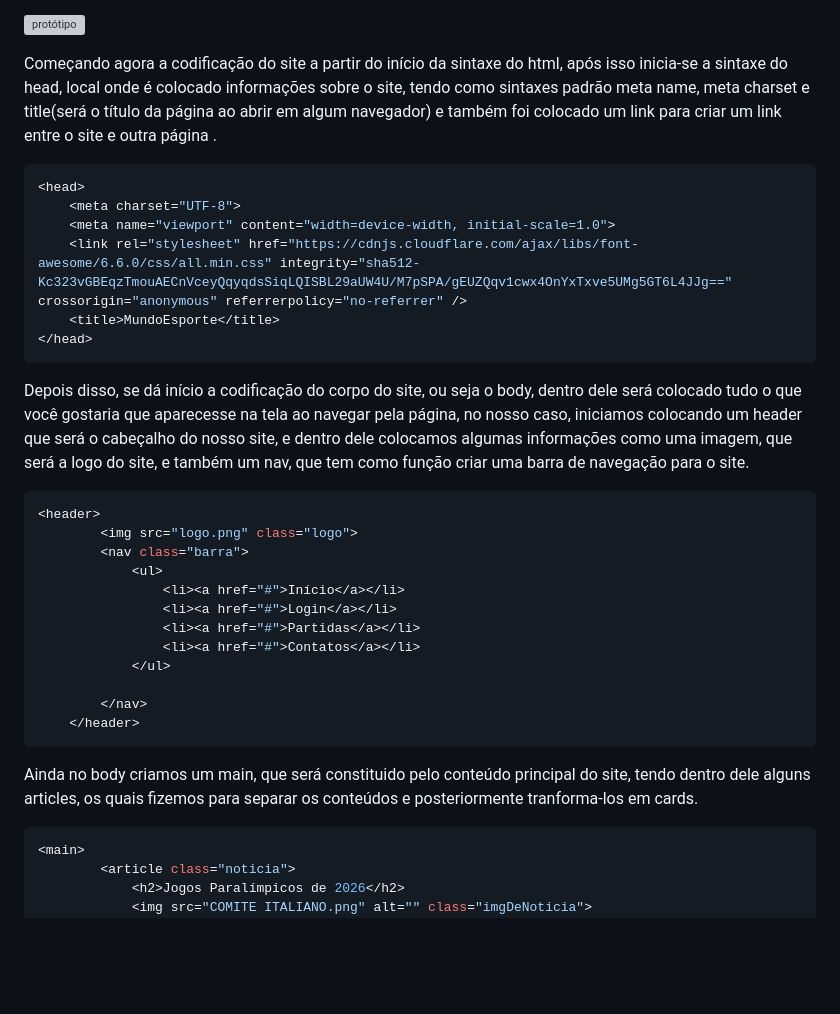
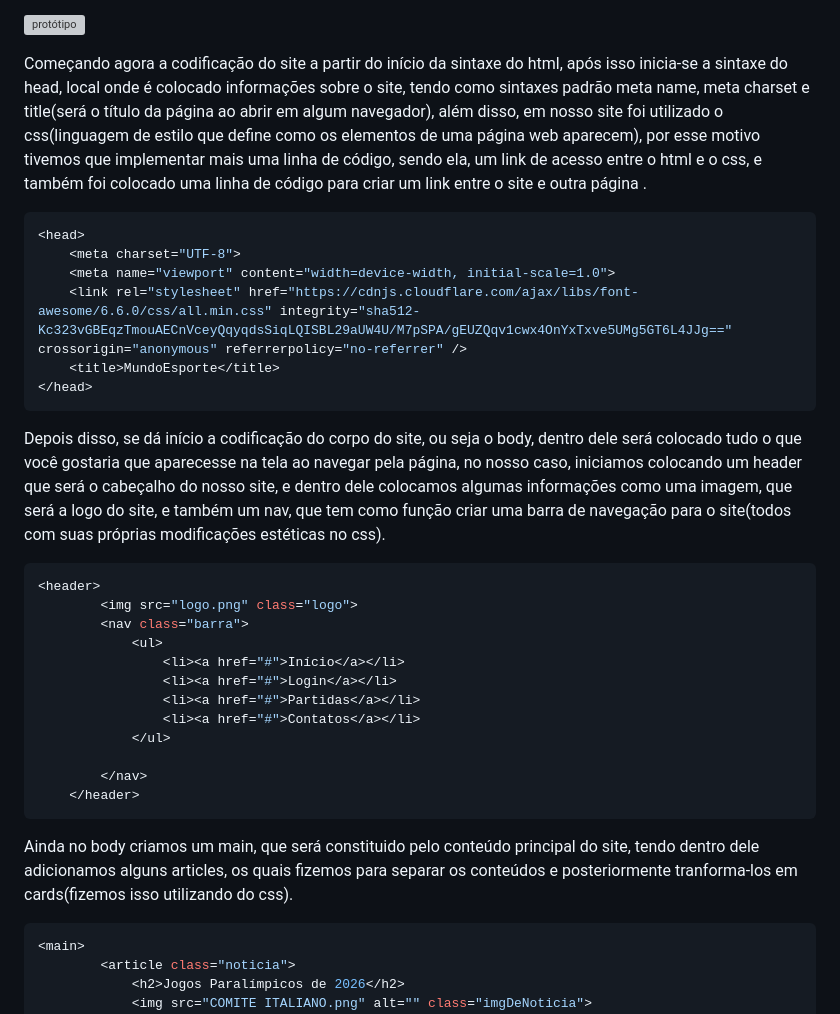
Before and after one commit to FabricioNicolini/Pichu, a Markdown page: Explicação.md, the part around the change. Drawn GitHub-style; blank space fills up the shorter version; grey boxes are pictures that could not be loaded.

````diff
--- a/Explicação.md
+++ b/Explicação.md
@@ -5,7 +5,7 @@ Para começar a criação de um site, primeiro é necessário uma ideação e um
 
 
 
-Começando agora a codificação do site a partir do início da sintaxe do html, após isso inicia-se a sintaxe do head, local onde é colocado informações sobre o site, tendo como sintaxes padrão meta name, meta charset e title(será o título da página ao abrir em algum navegador) e também foi colocado um link para criar um link entre o site e outra página .
+Começando agora a codificação do site a partir do início da sintaxe do html, após isso inicia-se a sintaxe do head, local onde é colocado informações sobre o site, tendo como sintaxes padrão meta name, meta charset e title(será o título da página ao abrir em algum navegador), além disso, em nosso site foi utilizado o css(linguagem de estilo que define como os elementos de uma página web aparecem), por esse motivo tivemos que implementar mais uma linha de código, sendo ela, um link de acesso entre o html e o css, e também foi colocado uma linha de código para criar um link entre o site e outra página .
 
 ```css
 <head>
@@ -16,7 +16,7 @@ Começando agora a codificação do site a partir do início da sintaxe do html,
 </head>
 ```
 
-Depois disso, se dá início a codificação do corpo do site, ou seja o body, dentro dele será colocado tudo o que você gostaria que aparecesse na tela ao navegar pela página, no nosso caso, iniciamos colocando um header que será o cabeçalho do nosso site, e dentro dele colocamos algumas informações como uma imagem, que será a logo do site, e também um nav, que tem como função criar uma barra de navegação para o site.
+Depois disso, se dá início a codificação do corpo do site, ou seja o body, dentro dele será colocado tudo o que você gostaria que aparecesse na tela ao navegar pela página, no nosso caso, iniciamos colocando um header que será o cabeçalho do nosso site, e dentro dele colocamos algumas informações como uma imagem, que será a logo do site, e também um nav, que tem como função criar uma barra de navegação para o site(todos com suas próprias modificações estéticas no css).
 
 ```css
 <header>
@@ -33,7 +33,7 @@ Depois disso, se dá início a codificação do corpo do site, ou seja o body, d
     </header>
 ```
 
-Ainda no body criamos um main, que será constituido pelo conteúdo principal do site, tendo dentro dele alguns articles, os quais fizemos para separar os conteúdos e posteriormente tranforma-los em cards.
+Ainda no body criamos um main, que será constituido pelo conteúdo principal do site, tendo dentro dele adicionamos alguns articles, os quais fizemos para separar os conteúdos e posteriormente tranforma-los em cards(fizemos isso utilizando do css).
 
 ```css
 <main>
````
